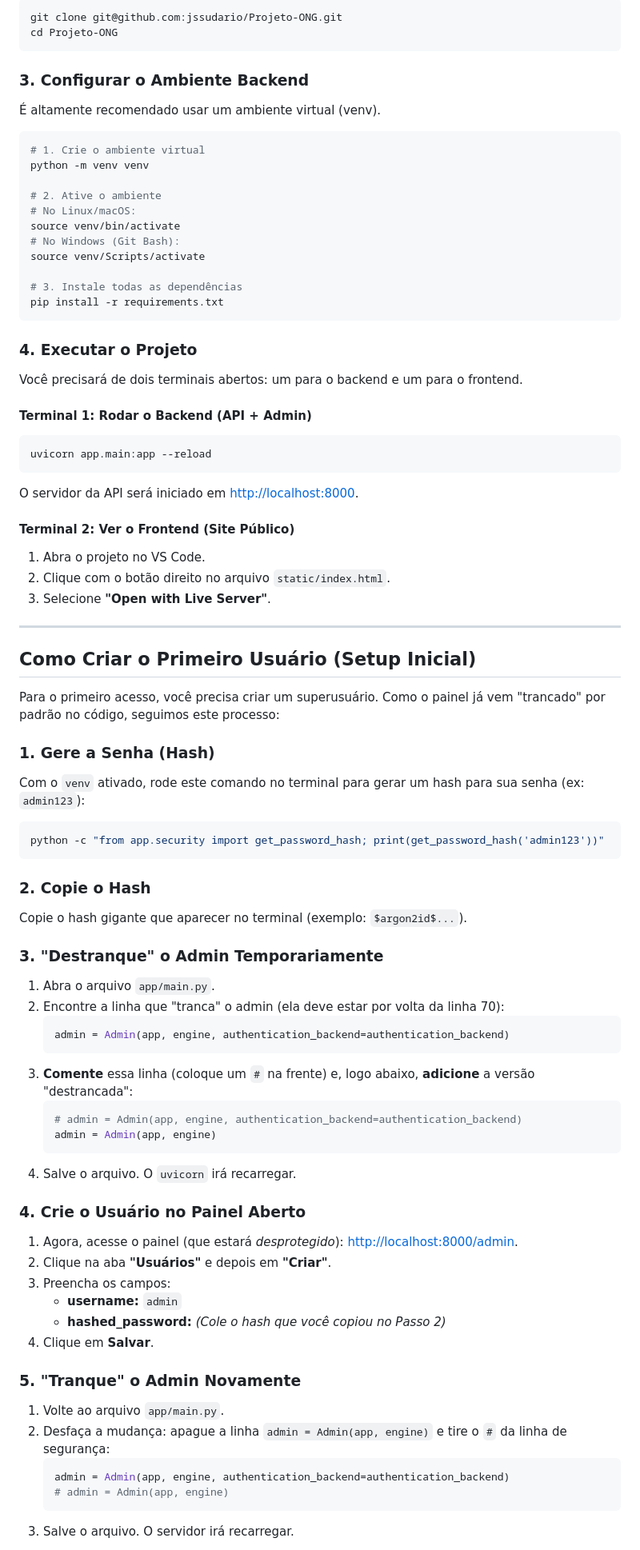
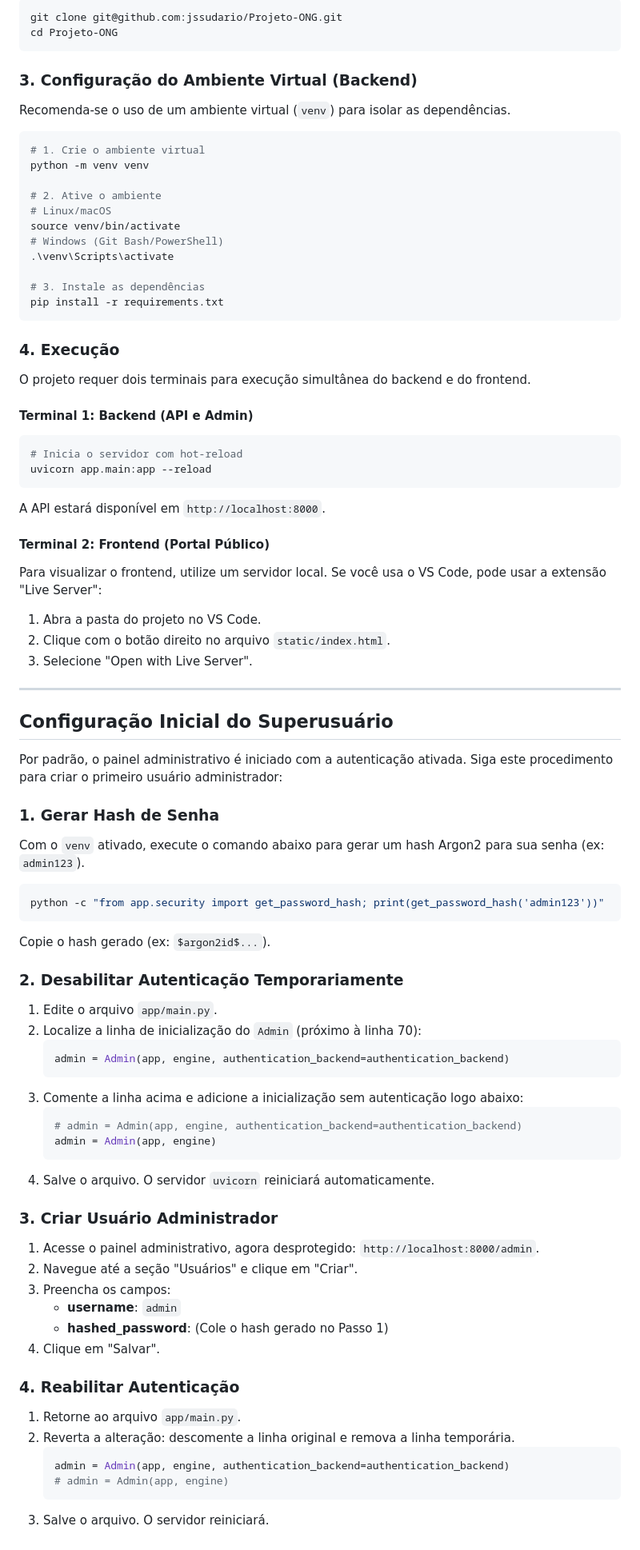
Before and after one commit to jssudario/Projeto-ONG, a Markdown page: README.md, the part around one of its changes. Shown at 80% size. Drawn GitHub-style.

Commit message:
docs: atualizado README

````diff
--- a/README.md
+++ b/README.md
@@ -42,90 +44,91 @@ git clone git@github.com:jssudario/Projeto-ONG.git
 cd Projeto-ONG
 ```
 
-### 3\. Configurar o Ambiente Backend
+### 3\. Configuração do Ambiente Virtual (Backend)
 
-É altamente recomendado usar um ambiente virtual (venv).
+Recomenda-se o uso de um ambiente virtual (`venv`) para isolar as dependências.
 
 ```bash
 # 1. Crie o ambiente virtual
 python -m venv venv
 
 # 2. Ative o ambiente
-# No Linux/macOS:
+# Linux/macOS
 source venv/bin/activate
-# No Windows (Git Bash):
-source venv/Scripts/activate
+# Windows (Git Bash/PowerShell)
+.\venv\Scripts\activate
 
-# 3. Instale todas as dependências
+# 3. Instale as dependências
 pip install -r requirements.txt
 ```
 
-### 4\. Executar o Projeto
+### 4\. Execução
 
-Você precisará de dois terminais abertos: um para o backend e um para o frontend.
+O projeto requer dois terminais para execução simultânea do backend e do frontend.
 
-#### Terminal 1: Rodar o Backend (API + Admin)
+#### Terminal 1: Backend (API e Admin)
 
 ```bash
+# Inicia o servidor com hot-reload
 uvicorn app.main:app --reload
 ```
 
-O servidor da API será iniciado em [http://localhost:8000](https://www.google.com/search?q=http://localhost:8000).
+A API estará disponível em `http://localhost:8000`.
 
-#### Terminal 2: Ver o Frontend (Site Público)
+#### Terminal 2: Frontend (Portal Público)
 
-1.  Abra o projeto no VS Code.
+Para visualizar o frontend, utilize um servidor local. Se você usa o VS Code, pode usar a extensão "Live Server":
+
+1.  Abra a pasta do projeto no VS Code.
 2.  Clique com o botão direito no arquivo `static/index.html`.
-3.  Selecione **"Open with Live Server"**.
+3.  Selecione "Open with Live Server".
 
 -----
 
-## Como Criar o Primeiro Usuário (Setup Inicial)
+## Configuração Inicial do Superusuário
 
-Para o primeiro acesso, você precisa criar um superusuário. Como o painel já vem "trancado" por padrão no código, seguimos este processo:
+Por padrão, o painel administrativo é iniciado com a autenticação ativada. Siga este procedimento para criar o primeiro usuário administrador:
 
-### 1\. Gere a Senha (Hash)
+### 1\. Gerar Hash de Senha
 
-Com o `venv` ativado, rode este comando no terminal para gerar um hash para sua senha (ex: `admin123`):
+Com o `venv` ativado, execute o comando abaixo para gerar um hash Argon2 para sua senha (ex: `admin123`).
 
 ```bash
 python -c "from app.security import get_password_hash; print(get_password_hash('admin123'))"
 ```
 
-### 2\. Copie o Hash
+Copie o hash gerado (ex: `$argon2id$...`).
 
-Copie o hash gigante que aparecer no terminal (exemplo: `$argon2id$...`).
+### 2\. Desabilitar Autenticação Temporariamente
 
-### 3\. "Destranque" o Admin Temporariamente
-
-1.  Abra o arquivo `app/main.py`.
-2.  Encontre a linha que "tranca" o admin (ela deve estar por volta da linha 70):
+1.  Edite o arquivo `app/main.py`.
+2.  Localize a linha de inicialização do `Admin` (próximo à linha 70):
     ```python
     admin = Admin(app, engine, authentication_backend=authentication_backend)
     ```
-3.  **Comente** essa linha (coloque um `#` na frente) e, logo abaixo, **adicione** a versão "destrancada":
+3.  Comente a linha acima e adicione a inicialização sem autenticação logo abaixo:
     ```python
     # admin = Admin(app, engine, authentication_backend=authentication_backend)
     admin = Admin(app, engine)
     ```
-4.  Salve o arquivo. O `uvicorn` irá recarregar.
+4.  Salve o arquivo. O servidor `uvicorn` reiniciará automaticamente.
 
-### 4\. Crie o Usuário no Painel Aberto
+### 3\. Criar Usuário Administrador
 
-1.  Agora, acesse o painel (que estará *desprotegido*): [http://localhost:8000/admin](https://www.google.com/search?q=http://localhost:8000/admin).
-2.  Clique na aba **"Usuários"** e depois em **"Criar"**.
+1.  Acesse o painel administrativo, agora desprotegido: `http://localhost:8000/admin`.
+2.  Navegue até a seção "Usuários" e clique em "Criar".
 3.  Preencha os campos:
-      * **username:** `admin`
-      * **hashed\_password:** *(Cole o hash que você copiou no Passo 2)*
-4.  Clique em **Salvar**.
+      * **username**: `admin`
+      * **hashed\_password**: (Cole o hash gerado no Passo 1)
+4.  Clique em "Salvar".
 
-### 5\. "Tranque" o Admin Novamente
+### 4\. Reabilitar Autenticação
 
-1.  Volte ao arquivo `app/main.py`.
-2.  Desfaça a mudança: apague a linha `admin = Admin(app, engine)` e tire o `#` da linha de segurança:
+1.  Retorne ao arquivo `app/main.py`.
+2.  Reverta a alteração: descomente a linha original e remova a linha temporária.
     ```python
     admin = Admin(app, engine, authentication_backend=authentication_backend)
     # admin = Admin(app, engine)
     ```
-3.  Salve o arquivo. O servidor irá recarregar.
+3.  Salve o arquivo. O servidor reiniciará.
 
````
Also changed, not shown: other parts of README.md (+22 -22 lines).
